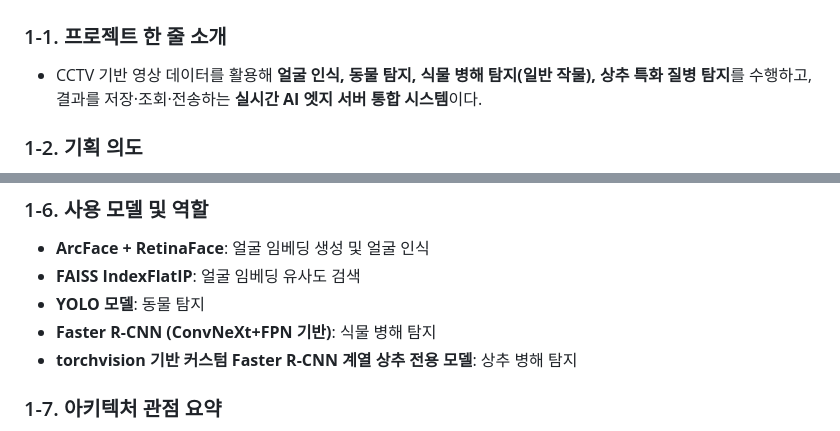
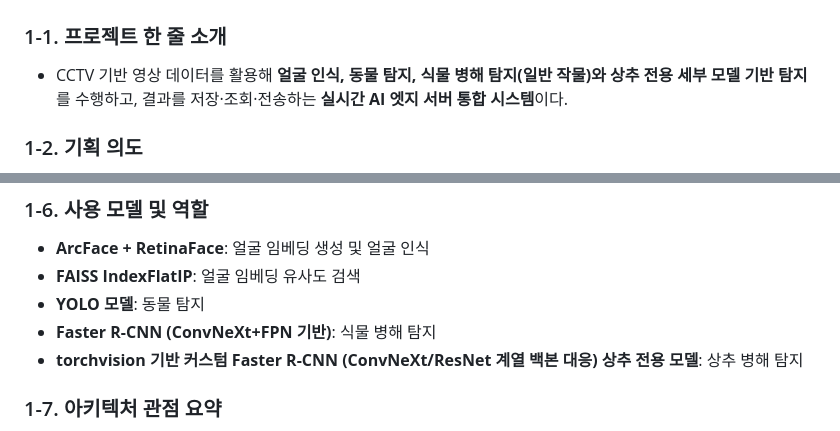
Before and after one commit to znzlspt17/cctv4animals, a Markdown page: PORTFOLIO_PROJECT_ANALYSIS.md, 2 parts joined by grey strips. Drawn GitHub-style.

Commit message:
docs: sharpen portfolio capability wording
Agent-Logs-Url: https://github.com/znzlspt17/cctv4animals/sessions/66143097-367e-4cee-a3ae-44ac87075aa9

Co-authored-by: znzlspt17 <19329533+znzlspt17@users.noreply.github.com>

```diff
--- a/PORTFOLIO_PROJECT_ANALYSIS.md
+++ b/PORTFOLIO_PROJECT_ANALYSIS.md
@@ -20,7 +20,7 @@
 ## 1. 프로젝트 A 분석 — 현재 저장소 프로젝트 (cctv4animals / 서비스명 DeepFace Live)
 
 ### 1-1. 프로젝트 한 줄 소개
-- CCTV 기반 영상 데이터를 활용해 **얼굴 인식, 동물 탐지, 식물 병해 탐지(일반 작물), 상추 특화 질병 탐지**를 수행하고, 결과를 저장·조회·전송하는 **실시간 AI 엣지 서버 통합 시스템**이다.
+- CCTV 기반 영상 데이터를 활용해 **얼굴 인식, 동물 탐지, 식물 병해 탐지(일반 작물)와 상추 전용 세부 모델 기반 탐지**를 수행하고, 결과를 저장·조회·전송하는 **실시간 AI 엣지 서버 통합 시스템**이다.
 
 ### 1-2. 기획 의도
 - 하나의 시스템 안에서 여러 AI 기능을 통합해 **현장형 스마트 관제/모니터링 서비스**를 구현하는 것이 핵심 목적이다.
@@ -96,7 +96,7 @@
 - **FAISS IndexFlatIP**: 얼굴 임베딩 유사도 검색
 - **YOLO 모델**: 동물 탐지
 - **Faster R-CNN (ConvNeXt+FPN 기반)**: 식물 병해 탐지
-- **torchvision 기반 커스텀 Faster R-CNN 계열 상추 전용 모델**: 상추 병해 탐지
+- **torchvision 기반 커스텀 Faster R-CNN (ConvNeXt/ResNet 계열 백본 대응) 상추 전용 모델**: 상추 병해 탐지
 
 ### 1-7. 아키텍처 관점 요약
 - **FastAPI 서버**가 중심이 되어 AI 추론, 데이터 저장, 이벤트 전송을 담당
```
